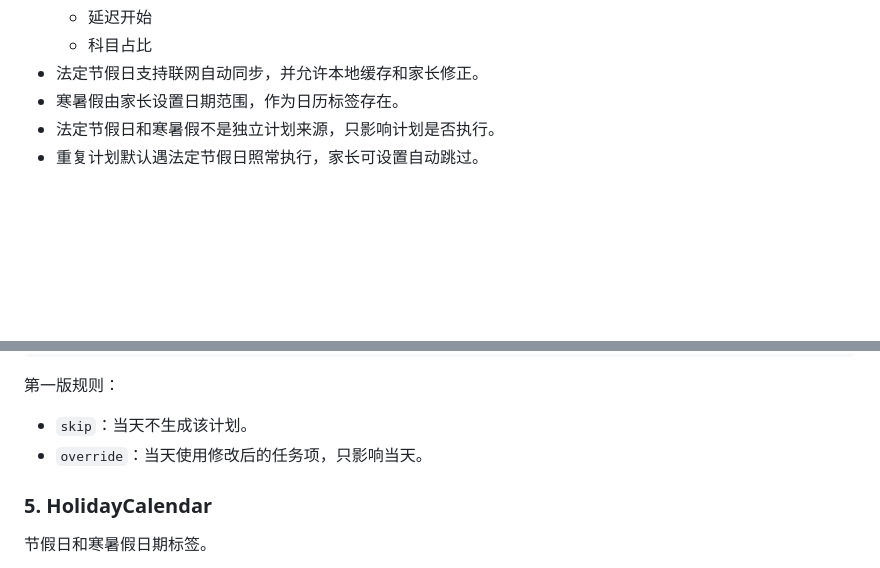
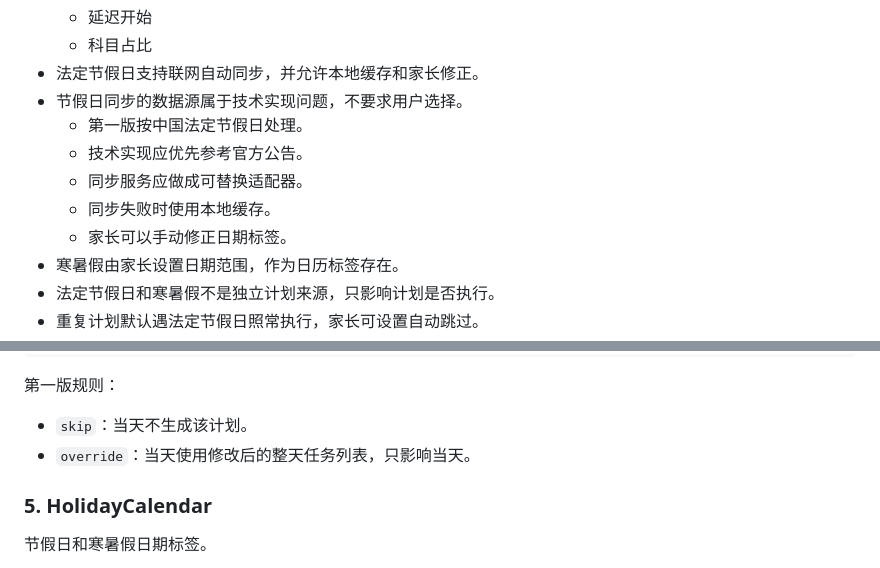
Before and after one commit to undustcover/child_study_system, a Markdown page: 开发/P1-A电脑端技术规格.md, 2 parts joined by grey strips. Rendered like a GitHub page; blank space fills up the shorter version.

```diff
--- a/开发/P1-A电脑端技术规格.md
+++ b/开发/P1-A电脑端技术规格.md
@@ -47,6 +47,12 @@ P1-A的目标是先完成：
   - 延迟开始
   - 科目占比
 - 法定节假日支持联网自动同步，并允许本地缓存和家长修正。
+- 节假日同步的数据源属于技术实现问题，不要求用户选择。
+  - 第一版按中国法定节假日处理。
+  - 技术实现应优先参考官方公告。
+  - 同步服务应做成可替换适配器。
+  - 同步失败时使用本地缓存。
+  - 家长可以手动修正日期标签。
 - 寒暑假由家长设置日期范围，作为日历标签存在。
 - 法定节假日和寒暑假不是独立计划来源，只影响计划是否执行。
 - 重复计划默认遇法定节假日照常执行，家长可设置自动跳过。
@@ -223,7 +229,7 @@ override
 第一版规则：
 
 - `skip`：当天不生成该计划。
-- `override`：当天使用修改后的任务项，只影响当天。
+- `override`：当天使用修改后的整天任务列表，只影响当天。
 
 ### 5. HolidayCalendar
 
```
Also changed, not shown: 开发/P1-A详细开发进度表.md (+8 -8 lines), 开发/项目开发计划.md (+2 -1 lines).
